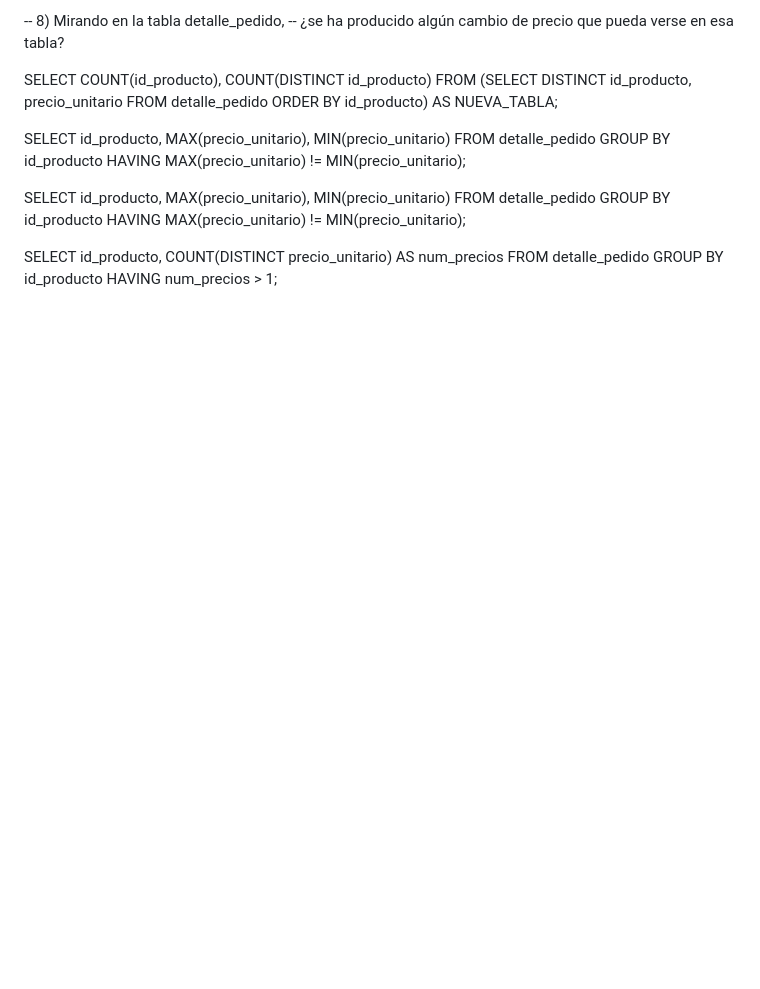
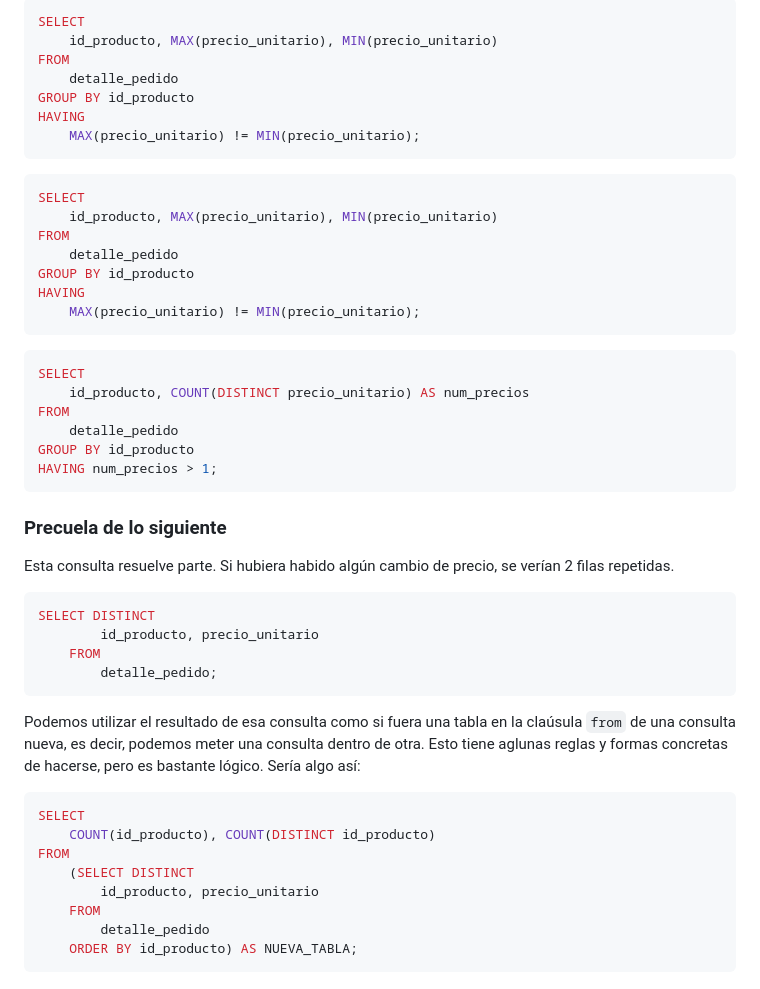
Before and after one commit to Dpto-Informatica-IES-Francisco-de-Goya/BasesDeDatos, a Markdown page: Ejemplos/02-groupBy-DAW.md, the part around one of its changes. Drawn GitHub-style; blank space fills up the shorter version.

Commit message:
Arreglando una cosilla de formato

````diff
--- a/Ejemplos/02-groupBy-DAW.md
+++ b/Ejemplos/02-groupBy-DAW.md
@@ -318,9 +331,48 @@ HAVING SUM(cantidad) > 10;
 
 
 
--- 8) Mirando en la tabla detalle_pedido,
--- ¿se ha producido algún cambio de precio que pueda verse en esa tabla?
+```sql
+SELECT
+    id_producto, MAX(precio_unitario), MIN(precio_unitario)
+FROM
+    detalle_pedido
+GROUP BY id_producto
+HAVING
+    MAX(precio_unitario) != MIN(precio_unitario);
+```
 
+```sql
+SELECT
+    id_producto, MAX(precio_unitario), MIN(precio_unitario)
+FROM
+    detalle_pedido
+GROUP BY id_producto
+HAVING
+    MAX(precio_unitario) != MIN(precio_unitario);
+```
+
+```sql
+SELECT
+    id_producto, COUNT(DISTINCT precio_unitario) AS num_precios
+FROM
+    detalle_pedido
+GROUP BY id_producto
+HAVING num_precios > 1;
+```
+
+### Precuela de lo siguiente
+Esta consulta resuelve parte. Si hubiera habido algún cambio de precio, se verían 2 filas repetidas.
+```sql
+SELECT DISTINCT
+        id_producto, precio_unitario
+    FROM
+        detalle_pedido;
+```
+
+Podemos utilizar el resultado de esa consulta como si fuera una tabla en la claúsula `from` de una consulta nueva, es decir, podemos meter una consulta dentro de otra.
+Esto tiene aglunas reglas y formas concretas de hacerse, pero es bastante lógico. Sería algo así:
+
+```sql
 SELECT
     COUNT(id_producto), COUNT(DISTINCT id_producto)
 FROM
@@ -329,26 +381,4 @@ FROM
     FROM
         detalle_pedido
     ORDER BY id_producto) AS NUEVA_TABLA;
-
-SELECT
-    id_producto, MAX(precio_unitario), MIN(precio_unitario)
-FROM
-    detalle_pedido
-GROUP BY id_producto
-HAVING
-    MAX(precio_unitario) != MIN(precio_unitario);
-
-SELECT
-    id_producto, MAX(precio_unitario), MIN(precio_unitario)
-FROM
-    detalle_pedido
-GROUP BY id_producto
-HAVING
-    MAX(precio_unitario) != MIN(precio_unitario);
-
-SELECT
-    id_producto, COUNT(DISTINCT precio_unitario) AS num_precios
-FROM
-    detalle_pedido
-GROUP BY id_producto
-HAVING num_precios > 1;
+```
````
Also changed, not shown: other parts of Ejemplos/02-groupBy-DAW.md (+23 -10 lines).
